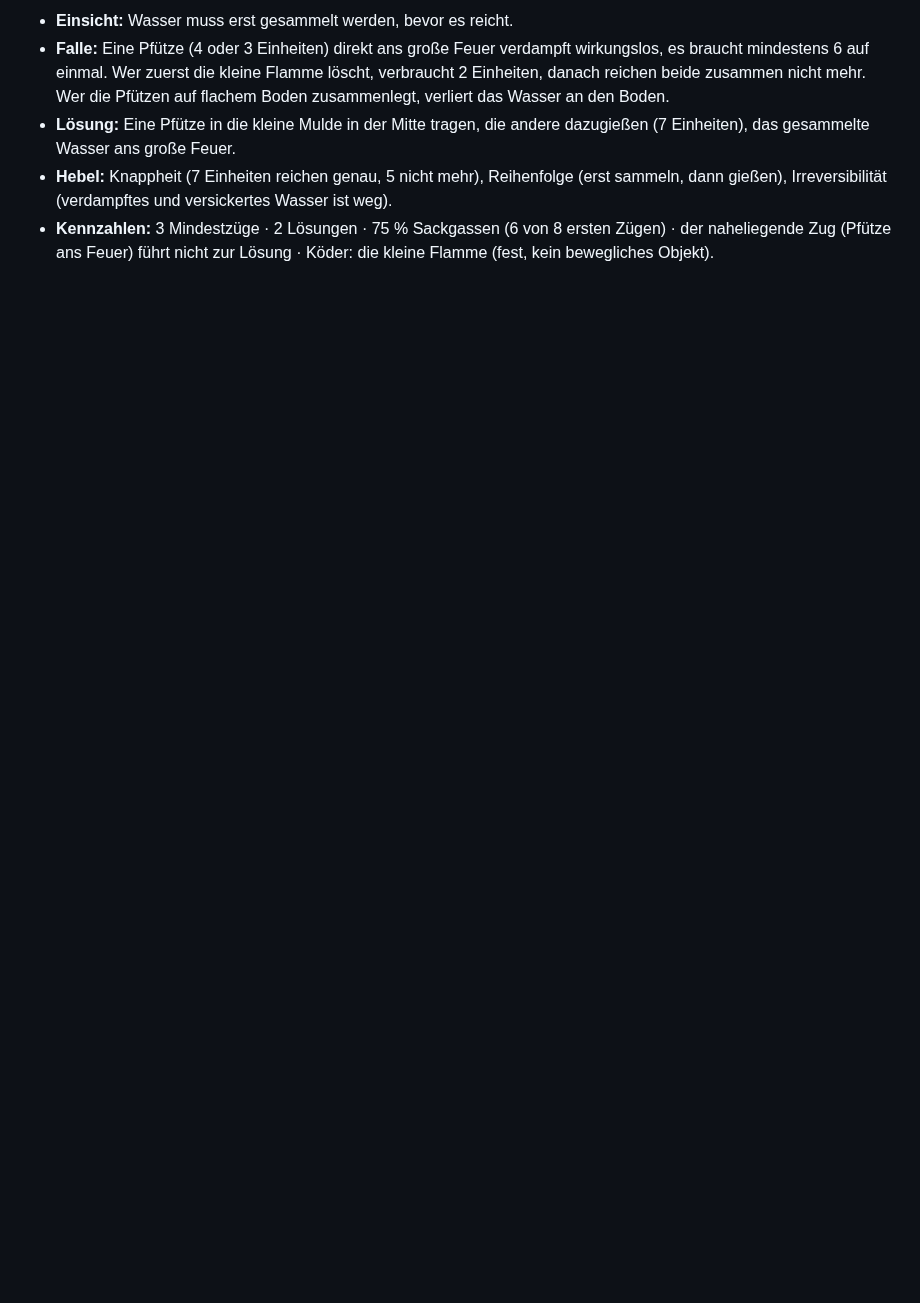
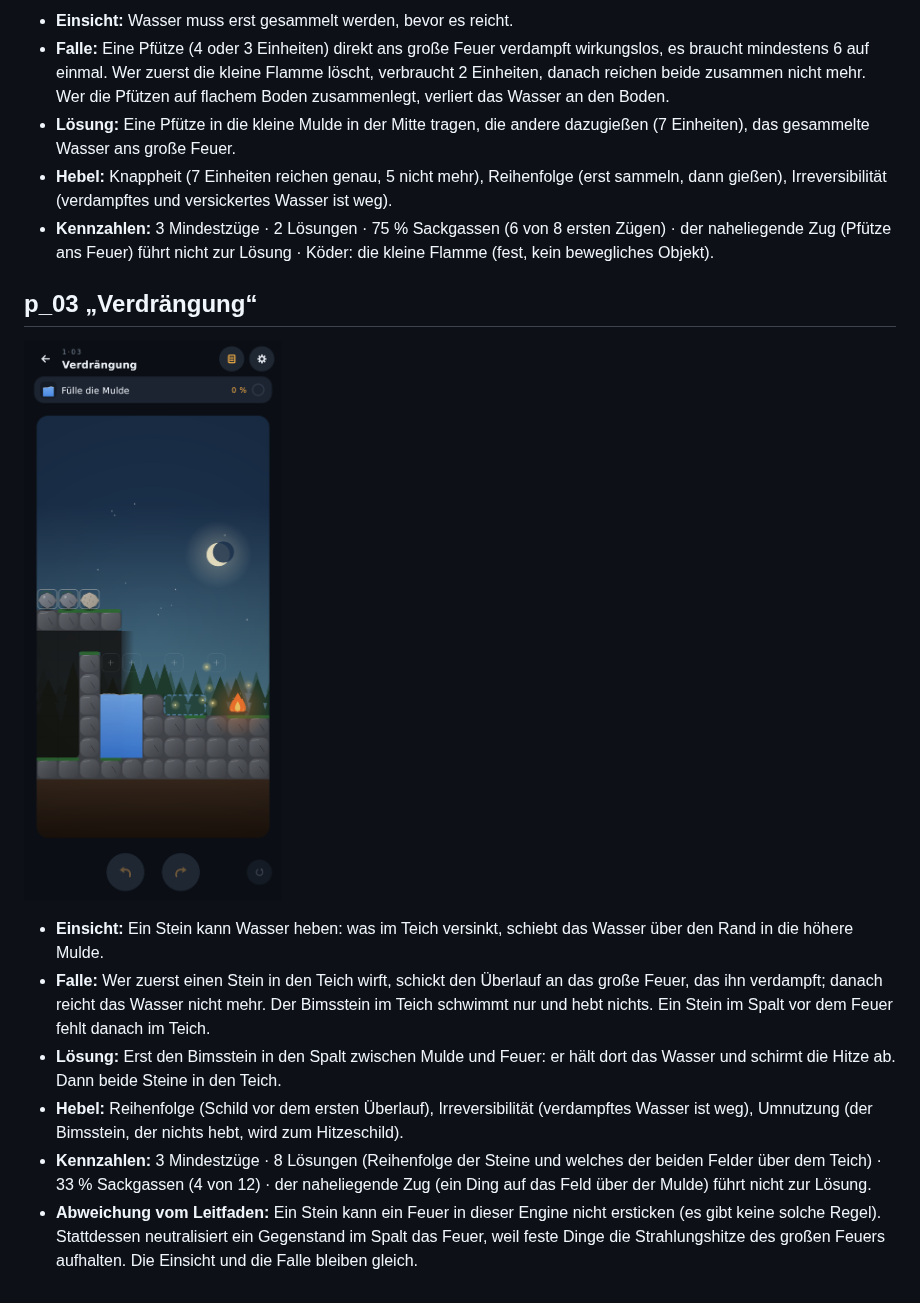
Before and after one commit to shootcat/ReAct, a Markdown page: docs/LEVELDESIGN.md, the part around the change. GitHub-like rendering; pictures changed too: docs/screenshots/pruefung/p_03.png (added); blank space fills up the shorter version.

Commit message:
p_03 „Verdrängung“: Steine heben Wasser, der Bimsstein schirmt ab
Ein Teich in einer Senke, daneben eine höher liegende Mulde (füllen), ein
großes Feuer am Ende der Mulde, zwei Steine und ein Bimsstein. Einsicht:
Ein Stein kann Wasser heben. Fallen: Der erste Überlauf verdampft am Feuer,
wenn nichts die Hitze aufhält; der Bimsstein im Teich hebt nichts. Lösung:
Bimsstein als Hitzeschild in den Spalt, dann beide Steine in den Teich.

Abweichung: Steine ersticken in dieser Engine kein Feuer; ein fester
Gegenstand im Spalt hält aber die Strahlungshitze des großen Feuers auf.

Kennzahlen: 3 Mindestzüge, 8 Lösungen, 33 % Sackgassen.

Co-Authored-By: Claude Opus 5.5 <noreply@anthropic.com>
Claude-Session: https://claude.ai/code/session_01MRmT9TvZiPJ94hM23UNdsr

```diff
--- a/docs/LEVELDESIGN.md
+++ b/docs/LEVELDESIGN.md
@@ -21,3 +21,14 @@ Zehn Level nach dem Leitfaden: jedes hat genau eine Einsicht, eine Falle für de
 - **Lösung:** Eine Pfütze in die kleine Mulde in der Mitte tragen, die andere dazugießen (7 Einheiten), das gesammelte Wasser ans große Feuer.
 - **Hebel:** Knappheit (7 Einheiten reichen genau, 5 nicht mehr), Reihenfolge (erst sammeln, dann gießen), Irreversibilität (verdampftes und versickertes Wasser ist weg).
 - **Kennzahlen:** 3 Mindestzüge · 2 Lösungen · 75 % Sackgassen (6 von 8 ersten Zügen) · der naheliegende Zug (Pfütze ans Feuer) führt nicht zur Lösung · Köder: die kleine Flamme (fest, kein bewegliches Objekt).
+
+## p_03 „Verdrängung“
+
+![Start](screenshots/pruefung/p_03.png)
+
+- **Einsicht:** Ein Stein kann Wasser heben: was im Teich versinkt, schiebt das Wasser über den Rand in die höhere Mulde.
+- **Falle:** Wer zuerst einen Stein in den Teich wirft, schickt den Überlauf an das große Feuer, das ihn verdampft; danach reicht das Wasser nicht mehr. Der Bimsstein im Teich schwimmt nur und hebt nichts. Ein Stein im Spalt vor dem Feuer fehlt danach im Teich.
+- **Lösung:** Erst den Bimsstein in den Spalt zwischen Mulde und Feuer: er hält dort das Wasser und schirmt die Hitze ab. Dann beide Steine in den Teich.
+- **Hebel:** Reihenfolge (Schild vor dem ersten Überlauf), Irreversibilität (verdampftes Wasser ist weg), Umnutzung (der Bimsstein, der nichts hebt, wird zum Hitzeschild).
+- **Kennzahlen:** 3 Mindestzüge · 8 Lösungen (Reihenfolge der Steine und welches der beiden Felder über dem Teich) · 33 % Sackgassen (4 von 12) · der naheliegende Zug (ein Ding auf das Feld über der Mulde) führt nicht zur Lösung.
+- **Abweichung vom Leitfaden:** Ein Stein kann ein Feuer in dieser Engine nicht ersticken (es gibt keine solche Regel). Stattdessen neutralisiert ein Gegenstand im Spalt das Feuer, weil feste Dinge die Strahlungshitze des großen Feuers aufhalten. Die Einsicht und die Falle bleiben gleich.
```
Also changed, not shown: 3 other files.
